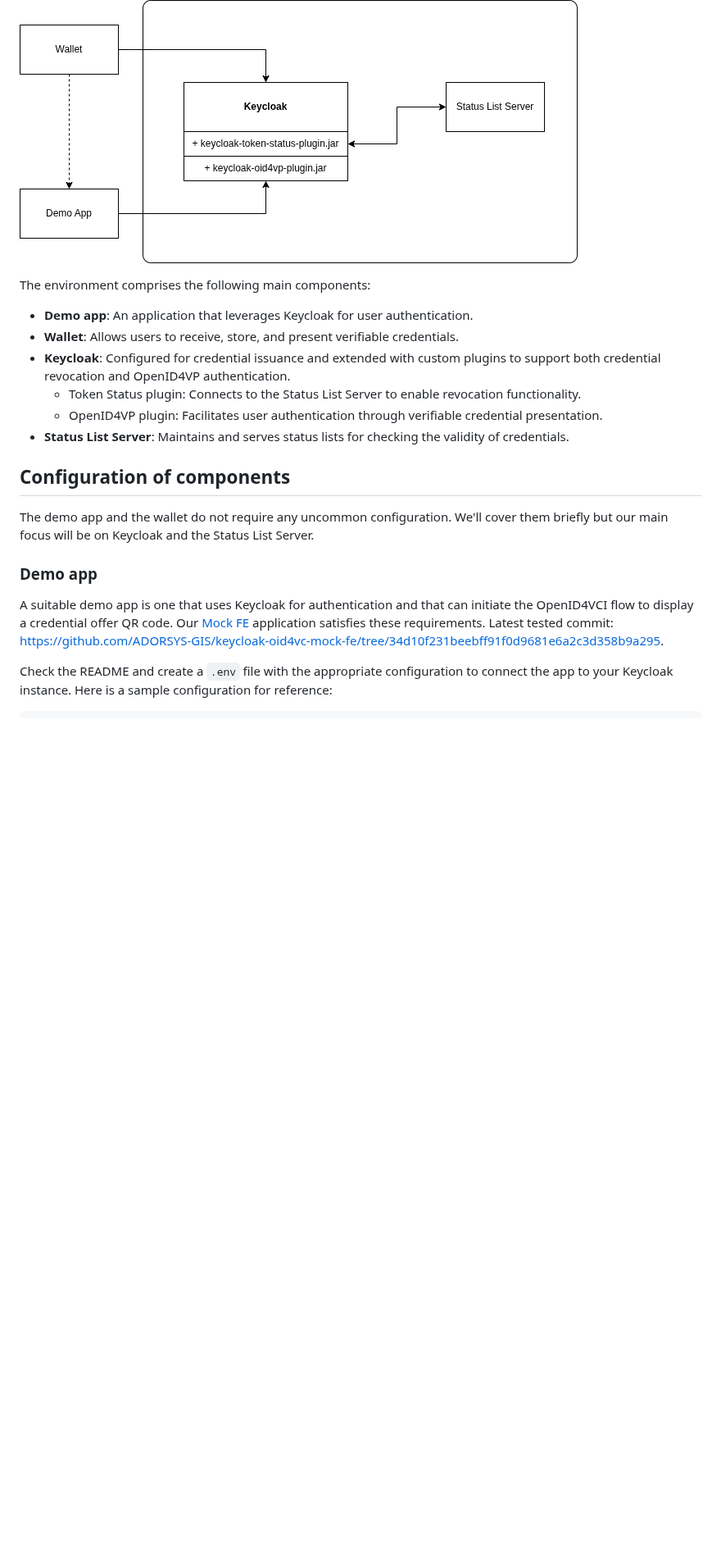
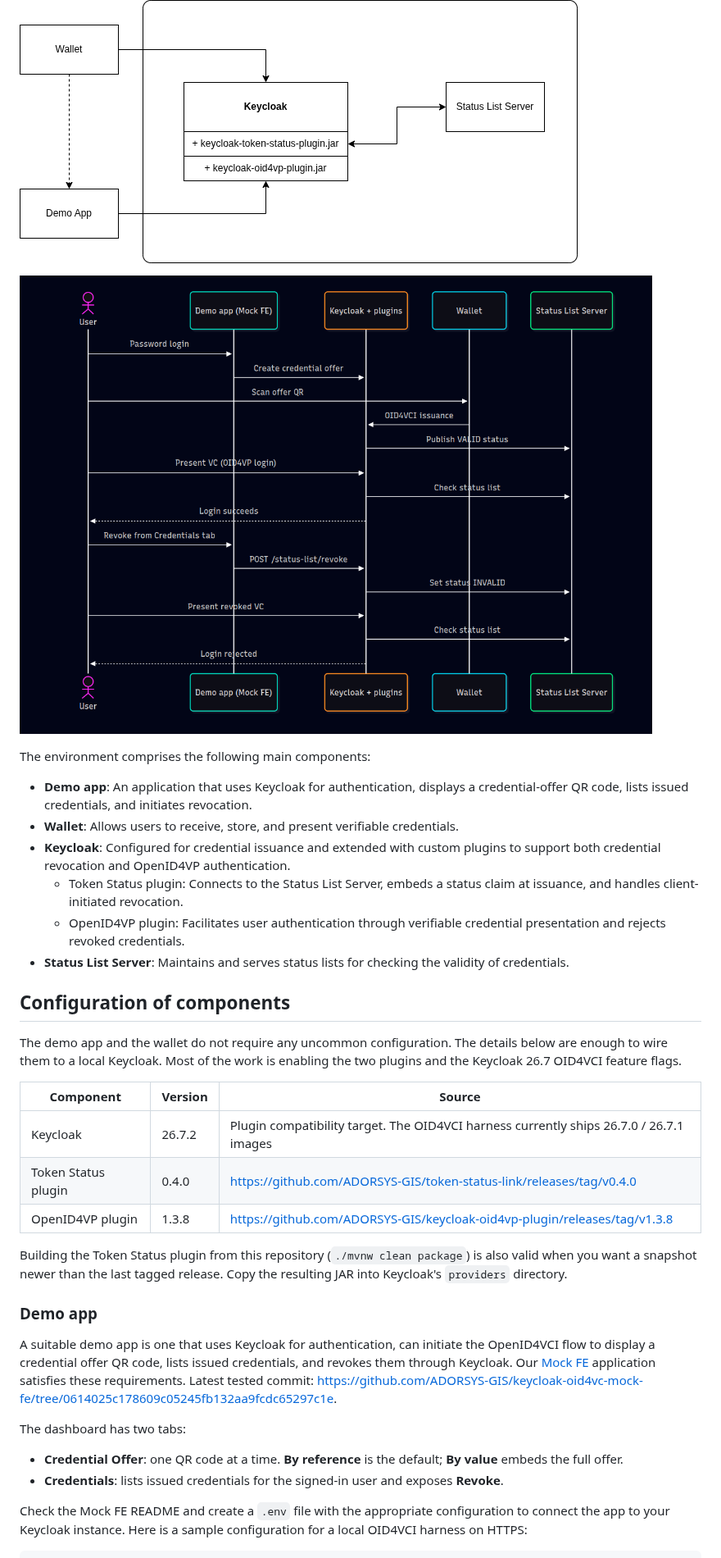
Before and after one commit to ADORSYS-GIS/token-status-link, a Markdown page: docs/credential-revocation-demo/setup.md, the part around one of its changes. Shown at 82% size. GitHub-like rendering; pictures changed too: docs/credential-revocation-demo/assets/sequence-diagram.png (added); blank space fills up the shorter version.

````diff
--- a/docs/credential-revocation-demo/setup.md
+++ b/docs/credential-revocation-demo/setup.md
@@ -42,29 +45,48 @@ credential revocation demo for the above user journey:
 
 ![Components for Credential Revocation](assets/overview.png)
 
+![Credential revocation sequence](assets/sequence-diagram.png)
+
 The environment comprises the following main components:
 
-- **Demo app**: An application that leverages Keycloak for user authentication.
+- **Demo app**: An application that uses Keycloak for authentication, displays a credential-offer QR code, lists issued
+  credentials, and initiates revocation.
 - **Wallet**: Allows users to receive, store, and present verifiable credentials.
 - **Keycloak**: Configured for credential issuance and extended with custom plugins to support both credential
   revocation and OpenID4VP authentication.
-    - Token Status plugin: Connects to the Status List Server to enable revocation functionality.
-    - OpenID4VP plugin: Facilitates user authentication through verifiable credential presentation.
+    - Token Status plugin: Connects to the Status List Server, embeds a status claim at issuance, and handles
+      client-initiated revocation.
+    - OpenID4VP plugin: Facilitates user authentication through verifiable credential presentation and rejects
+      revoked credentials.
 - **Status List Server**: Maintains and serves status lists for checking the validity of credentials.
 
 ## Configuration of components
 
-The demo app and the wallet do not require any uncommon configuration. We'll cover them briefly but our main focus will
-be on Keycloak and the Status List Server.
+The demo app and the wallet do not require any uncommon configuration. The details below are enough to wire them to a
+local Keycloak. Most of the work is enabling the two plugins and the Keycloak 26.7 OID4VCI feature flags.
+
+| Component           | Version | Source                                                                                 |
+|---------------------|---------|----------------------------------------------------------------------------------------|
+| Keycloak            | 26.7.2  | Plugin compatibility target. The OID4VCI harness currently ships 26.7.0 / 26.7.1 images |
+| Token Status plugin | 0.4.0   | https://github.com/ADORSYS-GIS/token-status-link/releases/tag/v0.4.0                   |
+| OpenID4VP plugin    | 1.3.8   | https://github.com/ADORSYS-GIS/keycloak-oid4vp-plugin/releases/tag/v1.3.8               |
+
+Building the Token Status plugin from this repository (`./mvnw clean package`) is also valid when you want a snapshot
+newer than the last tagged release. Copy the resulting JAR into Keycloak's `providers` directory.
 
 ### Demo app
 
-A suitable demo app is one that uses Keycloak for authentication and that can initiate the OpenID4VCI flow to display a
-credential offer QR code. Our [Mock FE](https://github.com/ADORSYS-GIS/keycloak-oid4vc-mock-fe) application satisfies
-these requirements. Latest tested
-commit: https://github.com/ADORSYS-GIS/keycloak-oid4vc-mock-fe/tree/34d10f231beebff91f0d9681e6a2c3d358b9a295.
+A suitable demo app is one that uses Keycloak for authentication, can initiate the OpenID4VCI flow to display a
+credential offer QR code, lists issued credentials, and revokes them through Keycloak. Our
+[Mock FE](https://github.com/ADORSYS-GIS/keycloak-oid4vc-mock-fe) application satisfies these requirements.
+Latest tested commit: https://github.com/ADORSYS-GIS/keycloak-oid4vc-mock-fe/tree/0614025c178609c05245fb132aa9fcdc65297c1e.
 
-Check the README and create a `.env` file with the appropriate configuration to connect the app to your Keycloak
-instance. Here is a sample configuration for reference:
+The dashboard has two tabs:
+
+- **Credential Offer**: one QR code at a time. **By reference** is the default; **By value** embeds the full offer.
+- **Credentials**: lists issued credentials for the signed-in user and exposes **Revoke**.
+
+Check the Mock FE README and create a `.env` file with the appropriate configuration to connect the app to your
+Keycloak instance. Here is a sample configuration for a local OID4VCI harness on HTTPS:
 
 ```env
````
Also changed, not shown: other parts of docs/credential-revocation-demo/setup.md (+107 -49 lines), docs/credential-revocation-demo/assets/demo-app-mock-fe.png, 2 other files.
